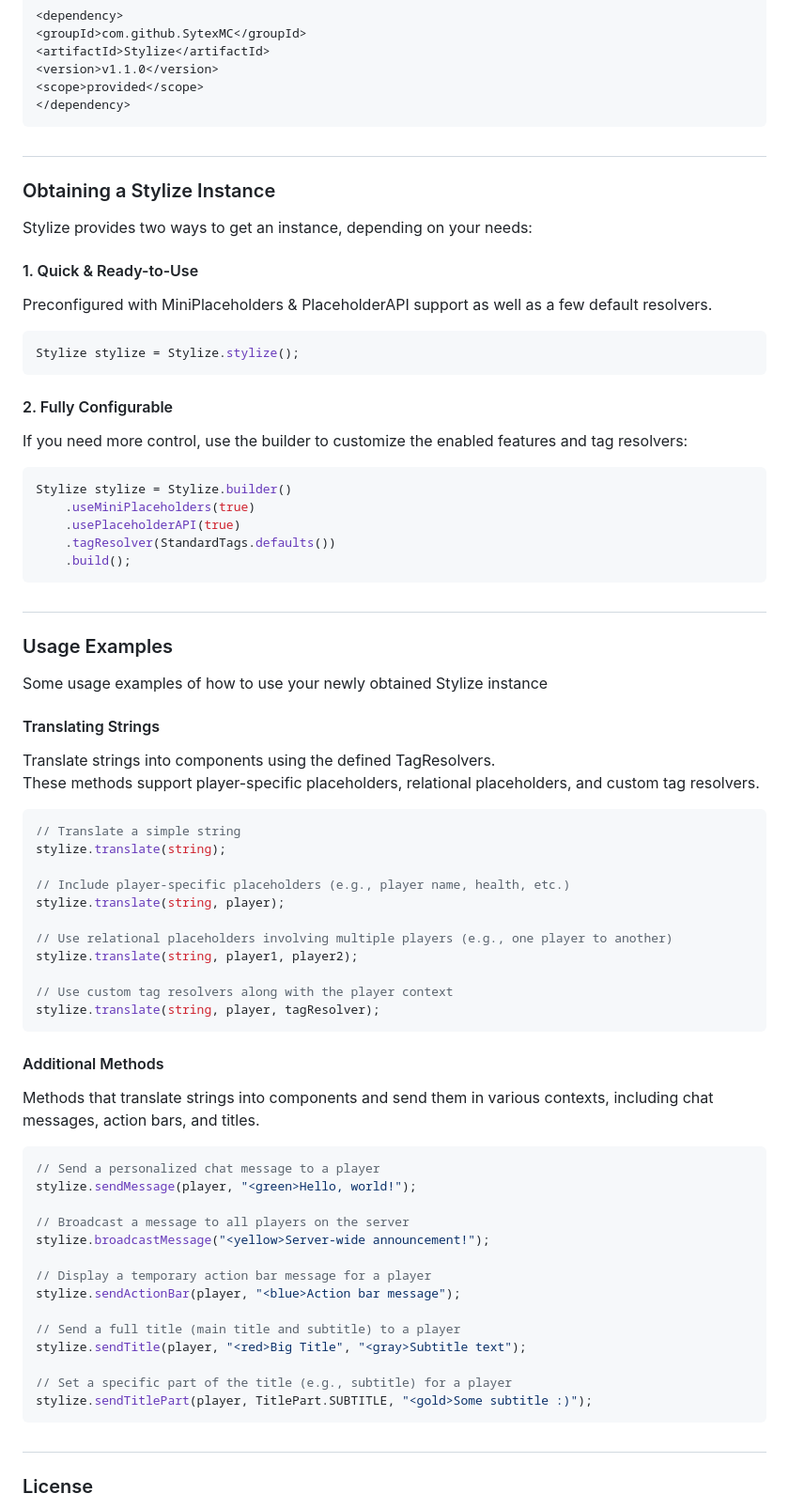
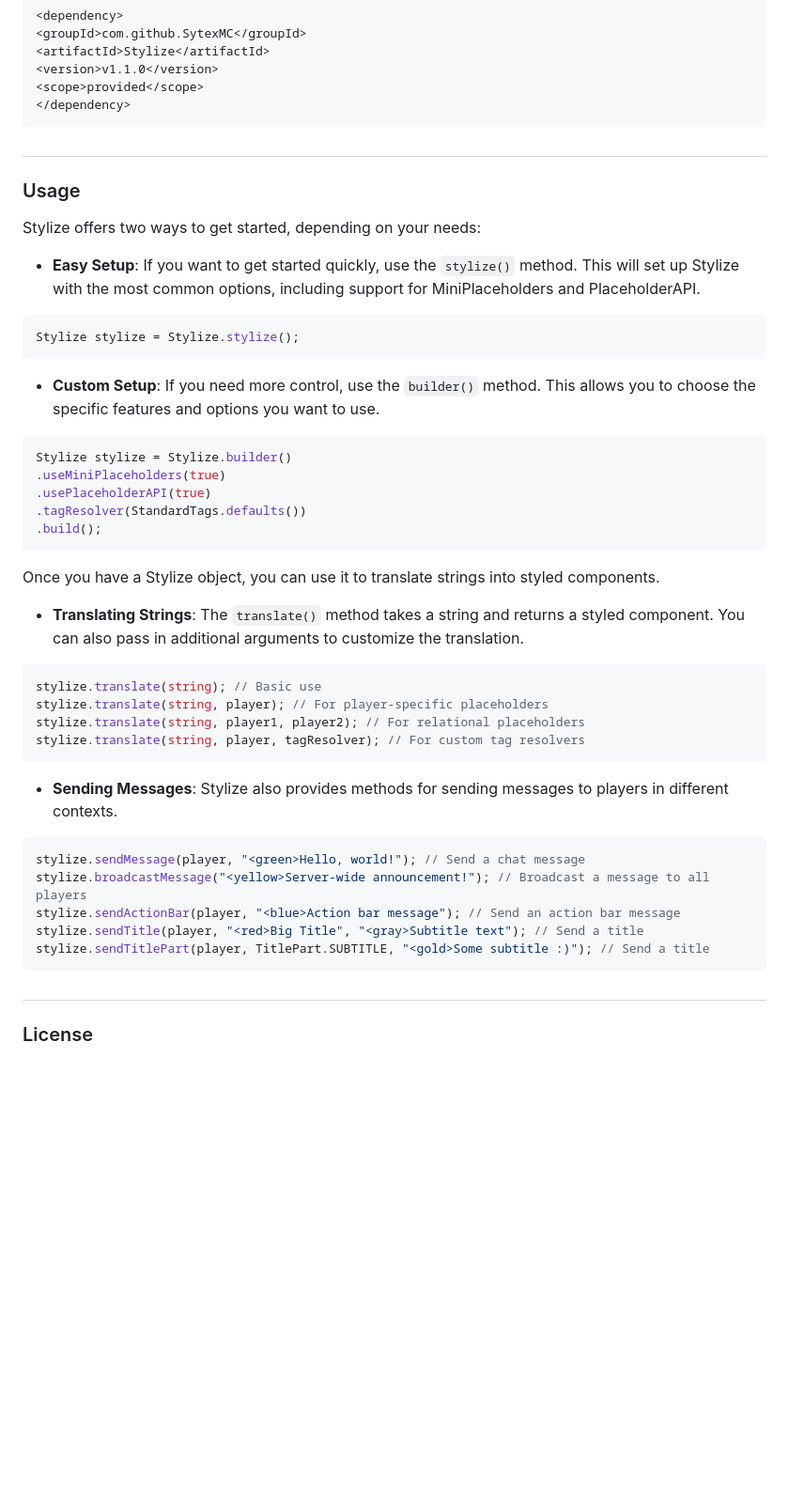
Before and after one commit to SytexMC/Stylize, a Markdown page: README.md, the part around the change. Shown: that part at 94% size. Rendered like a GitHub page; folded sections open; blank space fills up the shorter version.

Commit message:
📚 Rewrote 'Usage' section

````diff
--- a/README.md
+++ b/README.md
@@ -70,76 +70,48 @@ dependencies {
 </dependency>
 ```
 </details>
+
 <h2></h2>
 
-### Obtaining a Stylize Instance
+### Usage
 
-Stylize provides two ways to get an instance, depending on your needs:
+Stylize offers two ways to get started, depending on your needs:
 
-#### 1. Quick & Ready-to-Use
-
-Preconfigured with MiniPlaceholders & PlaceholderAPI support as well as a few default resolvers.
+- **Easy Setup**: If you want to get started quickly, use the `stylize()` method. This will set up Stylize with the most common options, including support for MiniPlaceholders and PlaceholderAPI.
 
 ```java
 Stylize stylize = Stylize.stylize();
 ```
 
-#### 2. Fully Configurable
-
-If you need more control, use the builder to customize the enabled features and tag resolvers:
+- **Custom Setup**: If you need more control, use the `builder()` method. This allows you to choose the specific features and options you want to use.
 
 ```java
 Stylize stylize = Stylize.builder()
-    .useMiniPlaceholders(true)
-    .usePlaceholderAPI(true)
-    .tagResolver(StandardTags.defaults())
-    .build();
+.useMiniPlaceholders(true)
+.usePlaceholderAPI(true)
+.tagResolver(StandardTags.defaults())
+.build();
 ```
 
-<h2></h2>
+Once you have a Stylize object, you can use it to translate strings into styled components.
 
-### Usage Examples
-
-Some usage examples of how to use your newly obtained Stylize instance
-
-#### Translating Strings
-
-Translate strings into components using the defined TagResolvers. <br>
-These methods support player-specific placeholders, relational placeholders, and custom tag resolvers.
+- **Translating Strings**: The `translate()` method takes a string and returns a styled component. You can also pass in additional arguments to customize the translation.
 
 ```java
-// Translate a simple string
-stylize.translate(string);
-
-// Include player-specific placeholders (e.g., player name, health, etc.)
-stylize.translate(string, player);
-
-// Use relational placeholders involving multiple players (e.g., one player to another)
-stylize.translate(string, player1, player2);
-
-// Use custom tag resolvers along with the player context
-stylize.translate(string, player, tagResolver);
+stylize.translate(string); // Basic use
+stylize.translate(string, player); // For player-specific placeholders
+stylize.translate(string, player1, player2); // For relational placeholders
+stylize.translate(string, player, tagResolver); // For custom tag resolvers
 ```
 
-#### Additional Methods
-
-Methods that translate strings into components and send them in various contexts, including chat messages, action bars, and titles.
+- **Sending Messages**: Stylize also provides methods for sending messages to players in different contexts.
 
 ```java
-// Send a personalized chat message to a player
-stylize.sendMessage(player, "<green>Hello, world!");
-
-// Broadcast a message to all players on the server
-stylize.broadcastMessage("<yellow>Server-wide announcement!");
-
-// Display a temporary action bar message for a player
-stylize.sendActionBar(player, "<blue>Action bar message");
-
-// Send a full title (main title and subtitle) to a player
-stylize.sendTitle(player, "<red>Big Title", "<gray>Subtitle text");
-
-// Set a specific part of the title (e.g., subtitle) for a player
-stylize.sendTitlePart(player, TitlePart.SUBTITLE, "<gold>Some subtitle :)");
+stylize.sendMessage(player, "<green>Hello, world!"); // Send a chat message
+stylize.broadcastMessage("<yellow>Server-wide announcement!"); // Broadcast a message to all players
+stylize.sendActionBar(player, "<blue>Action bar message"); // Send an action bar message
+stylize.sendTitle(player, "<red>Big Title", "<gray>Subtitle text"); // Send a title
+stylize.sendTitlePart(player, TitlePart.SUBTITLE, "<gold>Some subtitle :)"); // Send a title
 ```
 
 <h2></h2>
````
